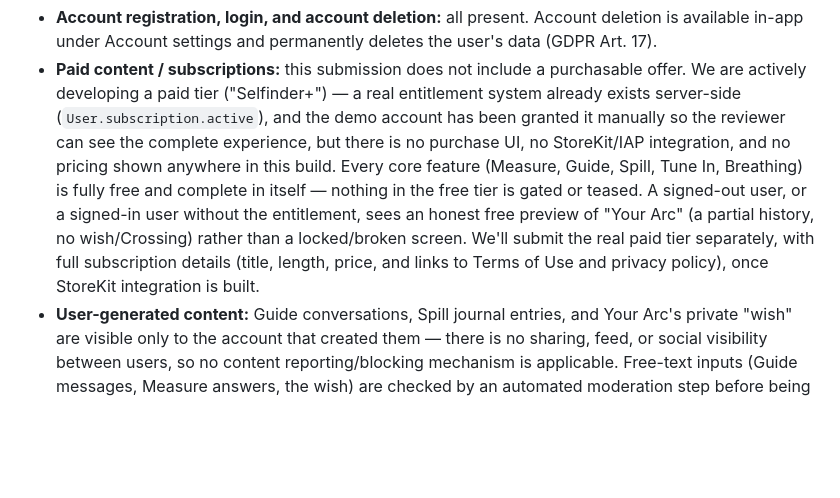
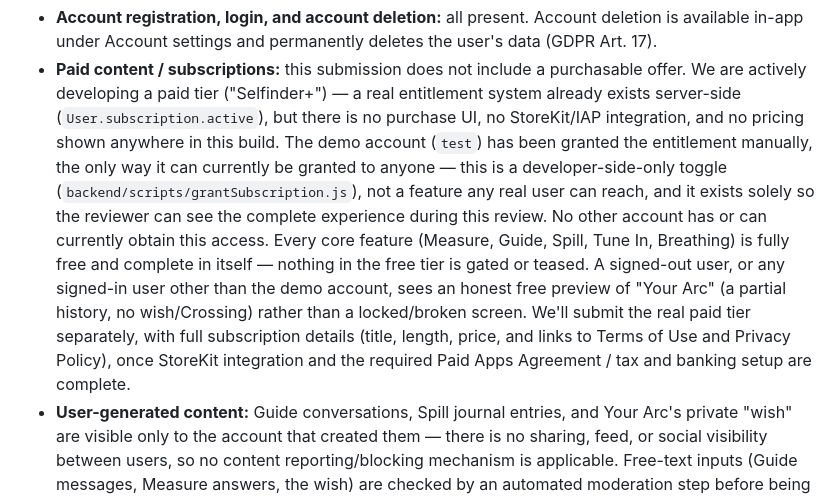
Before and after one commit to sashatemereva13/selfinder, a Markdown page: docs/appstore-review-info.md, the part around the change. Drawn GitHub-style; blank space fills up the shorter version.

Commit message:
docs: clarify the demo account's Selfinder+ grant is developer-only
The existing paragraph said the demo account had been granted the
entitlement, but didn't say why only that account has it, or that no
real user can currently obtain it — a reviewer could reasonably wonder
why a working paid feature exists with no way for anyone else to reach
it. Now explicit: it's a developer-side-only script-based grant, not a
reachable feature, pending StoreKit integration and the Paid Apps
Agreement/tax and banking setup.

Co-Authored-By: Claude Sonnet 5 <noreply@anthropic.com>

```diff
--- a/docs/appstore-review-info.md
+++ b/docs/appstore-review-info.md
@@ -124,17 +124,23 @@ additional authorization/documentation applies.
 - **Paid content / subscriptions:** this submission does not include a
   purchasable offer. We are actively developing a paid tier
   ("Selfinder+") — a real entitlement system already exists server-side
-  (`User.subscription.active`), and the demo account has been granted it
-  manually so the reviewer can see the complete experience, but there is
-  no purchase UI, no StoreKit/IAP integration, and no pricing shown
-  anywhere in this build. Every core feature (Measure, Guide, Spill,
-  Tune In, Breathing) is fully free and complete in itself — nothing in
-  the free tier is gated or teased. A signed-out user, or a signed-in
-  user without the entitlement, sees an honest free preview of "Your
-  Arc" (a partial history, no wish/Crossing) rather than a locked/broken
-  screen. We'll submit the real paid tier separately, with full
-  subscription details (title, length, price, and links to Terms of Use
-  and privacy policy), once StoreKit integration is built.
+  (`User.subscription.active`), but there is no purchase UI, no
+  StoreKit/IAP integration, and no pricing shown anywhere in this build.
+  The demo account (`test`) has been granted the entitlement manually,
+  the only way it can currently be granted to anyone — this is a
+  developer-side-only toggle (`backend/scripts/grantSubscription.js`),
+  not a feature any real user can reach, and it exists solely so the
+  reviewer can see the complete experience during this review. No other
+  account has or can currently obtain this access. Every core feature
+  (Measure, Guide, Spill, Tune In, Breathing) is fully free and complete
+  in itself — nothing in the free tier is gated or teased. A signed-out
+  user, or any signed-in user other than the demo account, sees an
+  honest free preview of "Your Arc" (a partial history, no wish/Crossing)
+  rather than a locked/broken screen. We'll submit the real paid tier
+  separately, with full subscription details (title, length, price, and
+  links to Terms of Use and Privacy Policy), once StoreKit integration
+  and the required Paid Apps Agreement / tax and banking setup are
+  complete.
 - **User-generated content:** Guide conversations, Spill journal
   entries, and Your Arc's private "wish" are visible only to the account
   that created them — there is no sharing, feed, or social visibility
```
